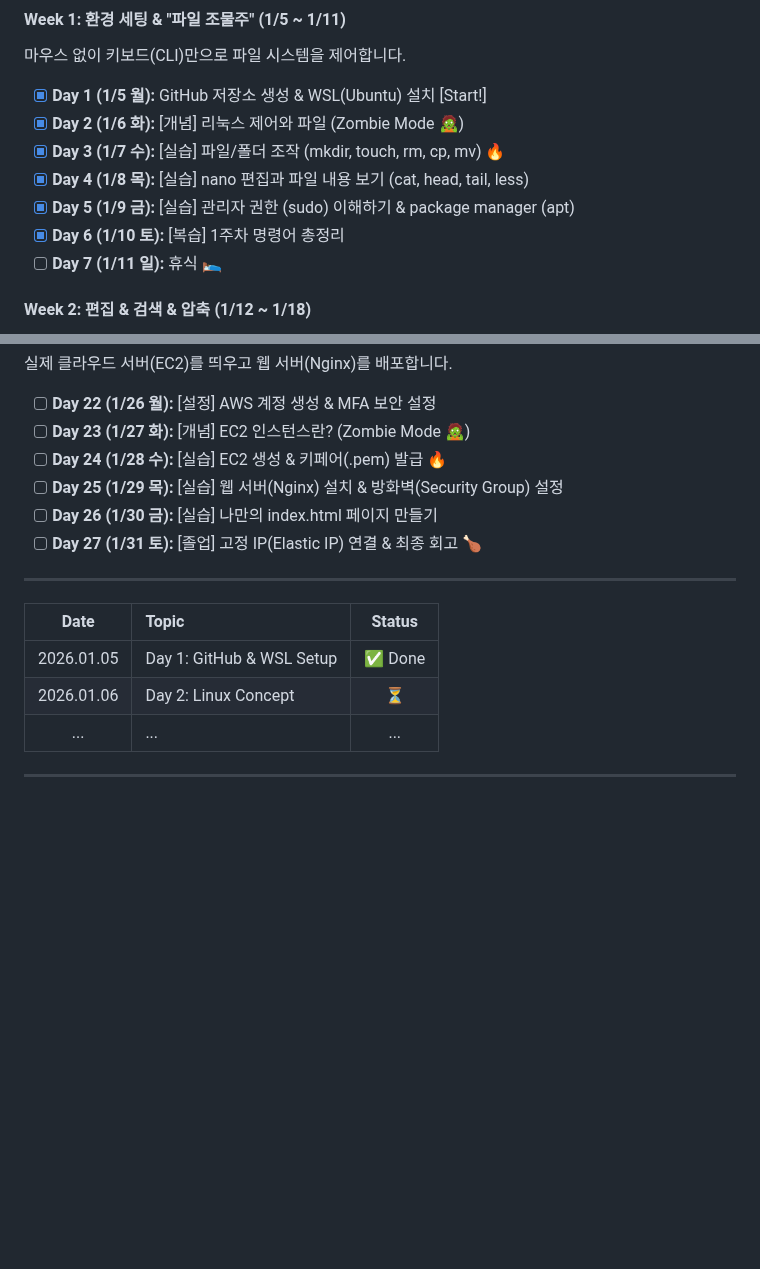
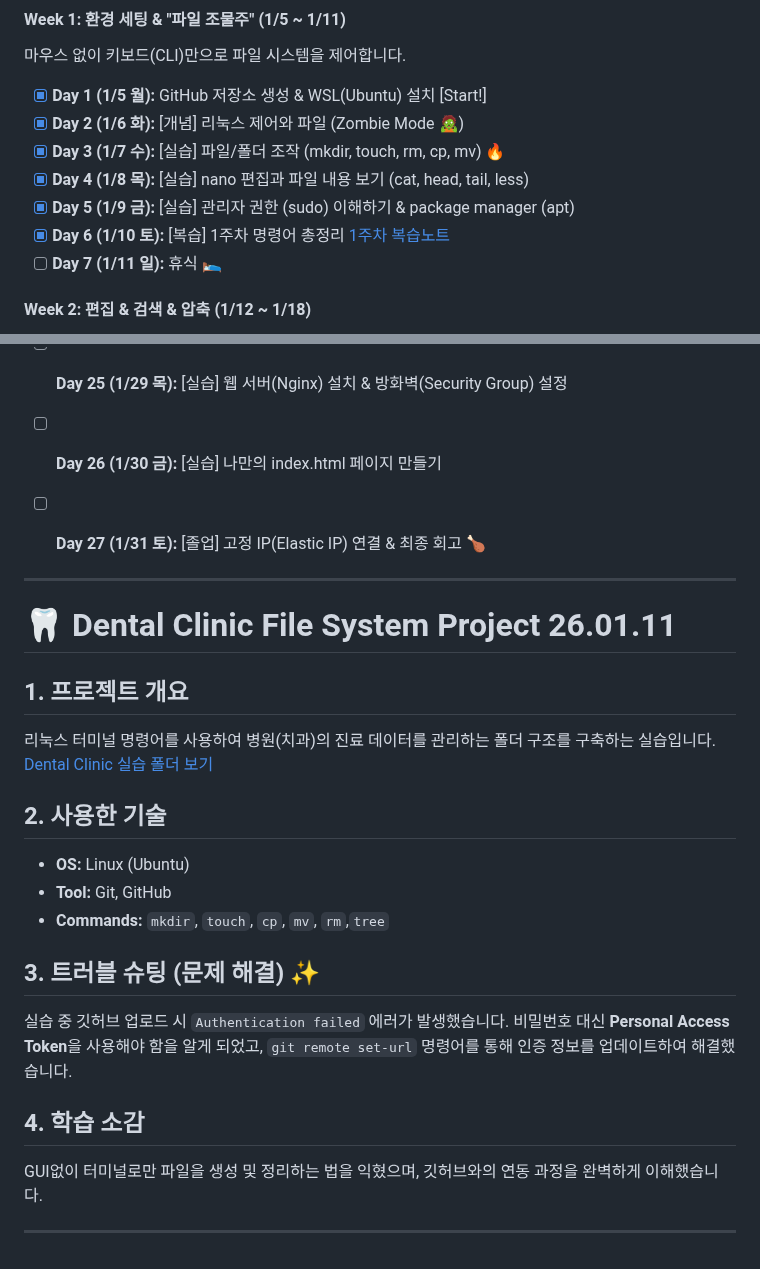
Before and after one commit to bee100793/devops-study, a Markdown page: README.md, 2 parts joined by grey strips. Drawn GitHub-style; blank space fills up the shorter version.

Commit message:
Update README.m
github 와 리눅스 동기화

```diff
--- a/README.md
+++ b/README.md
@@ -56,7 +56,7 @@
 - [x] **Day 3 (1/7 수):** [실습] 파일/폴더 조작 (mkdir, touch, rm, cp, mv) 🔥
 - [x] **Day 4 (1/8 목):** [실습] nano 편집과  파일 내용 보기 (cat, head, tail, less)
 - [x] **Day 5 (1/9 금):** [실습] 관리자 권한 (sudo) 이해하기 & package manager (apt)
-- [x] **Day 6 (1/10 토):** [복습] 1주차 명령어 총정리
+- [x] **Day 6 (1/10 토):** [복습] 1주차 명령어 총정리   [1주차 복습노트](docs/week_01_리눅스기본정리.md)
 - [ ] **Day 7 (1/11 일):** 휴식 🛌
 
 #### Week 2: 편집 & 검색 & 압축 (1/12 ~ 1/18)
@@ -88,12 +88,29 @@
 - [ ] **Day 26 (1/30 금):** [실습] 나만의 index.html 페이지 만들기
 - [ ] **Day 27 (1/31 토):** [졸업] 고정 IP(Elastic IP) 연결 & 최종 회고 🍗
 
----
 
-| Date | Topic | Status |
-|:---:|:---|:---:|
-| 2026.01.05 | Day 1: GitHub & WSL Setup | ✅ Done |
-| 2026.01.06 | Day 2: Linux Concept | ⏳ |
-| ... | ... | ... |
+
+
+
+
+--------------------------------------------------------------------------------------
+# 🦷 Dental Clinic File System Project 26.01.11
+
+
+## 1. 프로젝트 개요
+리눅스 터미널 명령어를 사용하여 병원(치과)의 진료 데이터를 관리하는 폴더 구조를 구축하는 실습입니다.
+[Dental Clinic 실습 폴더 보기](dental_clinic)
+## 2. 사용한 기술
+- **OS:** Linux (Ubuntu)
+- **Tool:** Git, GitHub
+- **Commands:** `mkdir`, `touch`, `cp`, `mv`, `rm`,`tree`
+
+## 3. 트러블 슈팅 (문제 해결) ✨
+실습 중 깃허브 업로드 시 `Authentication failed` 에러가 발생했습니다.
+비밀번호 대신 **Personal Access Token**을 사용해야 함을 알게 되었고,
+`git remote set-url` 명령어를 통해 인증 정보를 업데이트하여 해결했습니다.
+
+## 4. 학습 소감
+GUI없이 터미널로만 파일을 생성 및 정리하는 법을 익혔으며, 깃허브와의 연동 과정을 완벽하게 이해했습니다.
 
 ---
```
